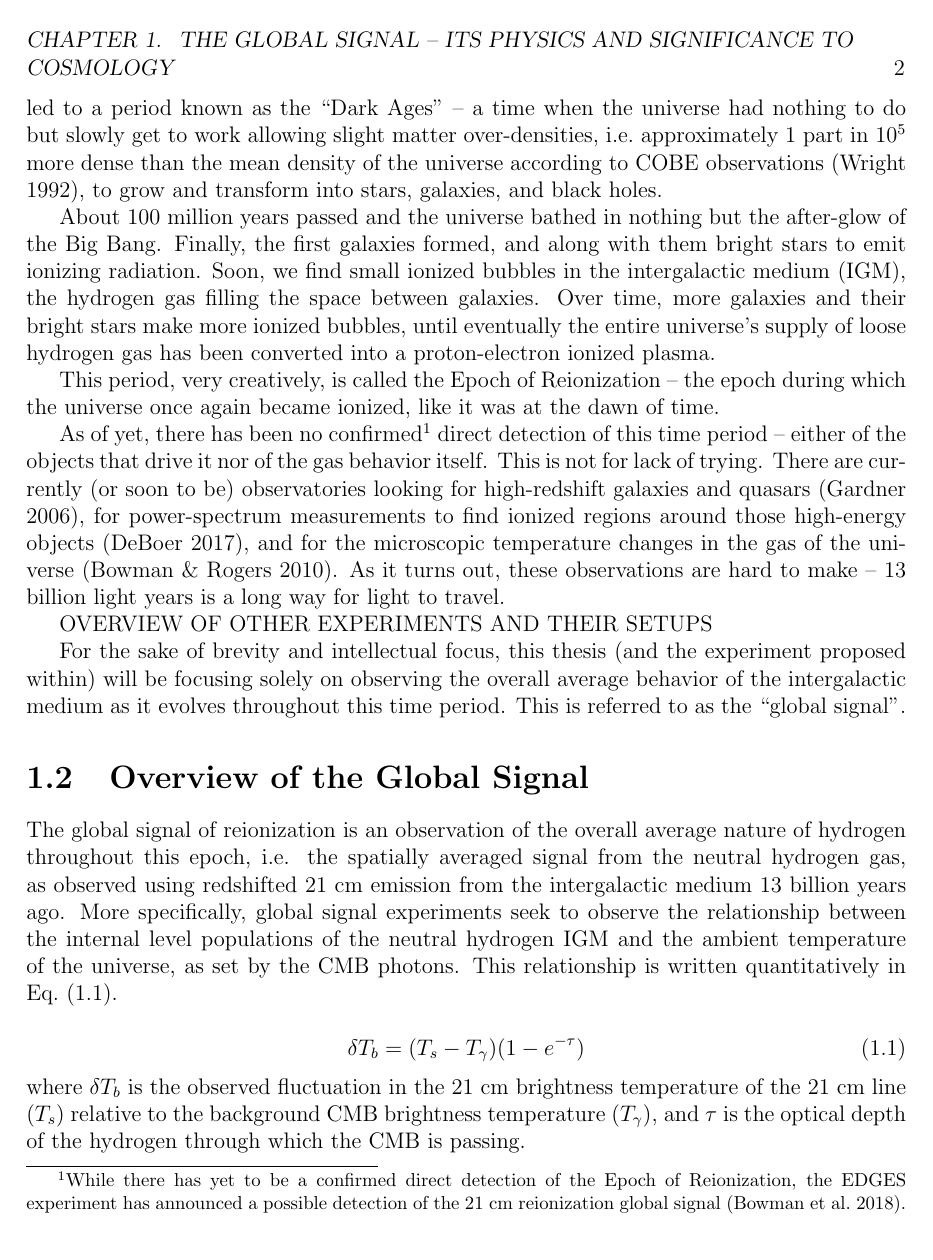
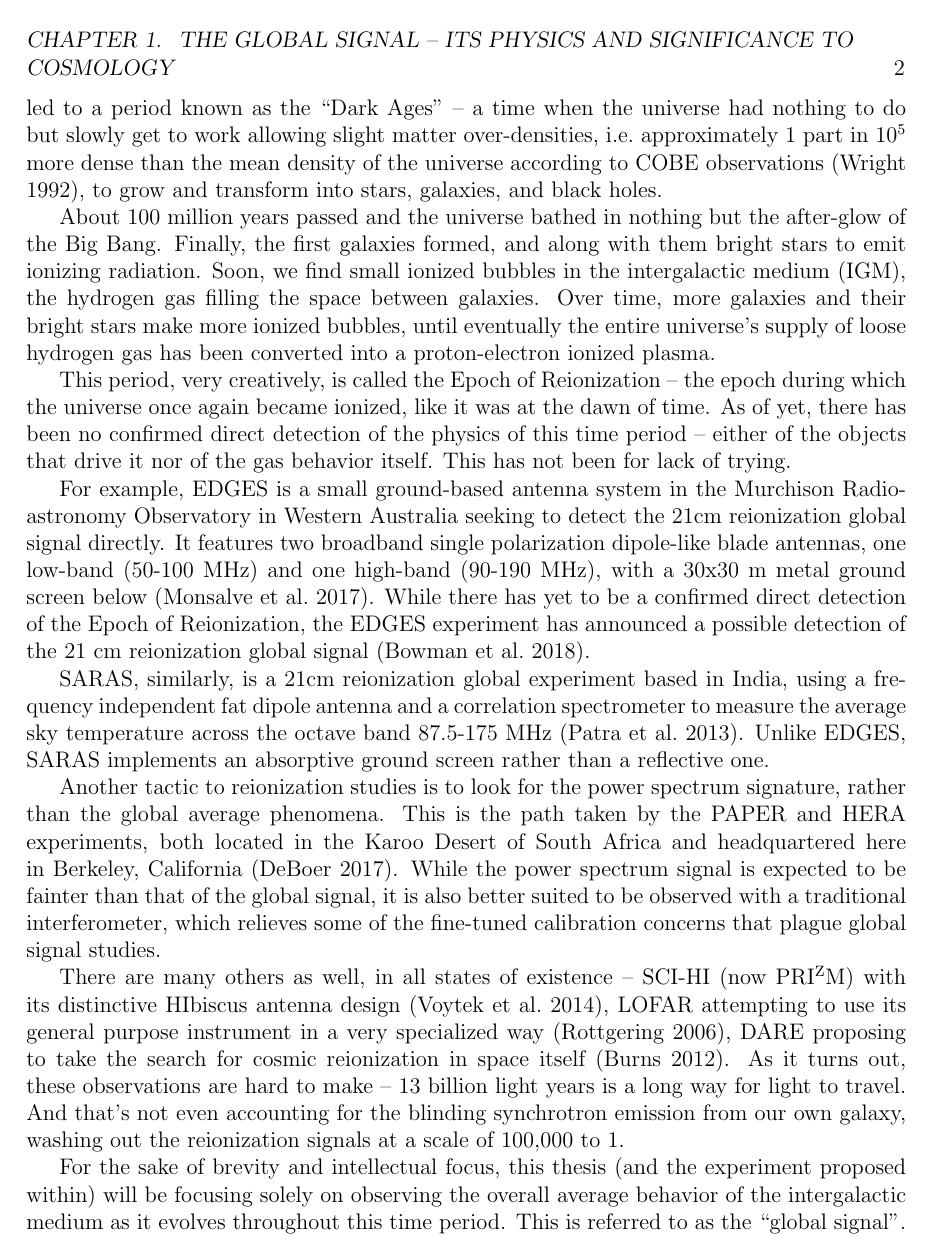
Before and after one commit to karakundert/masters-thesis, a LaTeX thesis (thesis.tex, which reads chap1.tex, references.bib): page 12 of 50. Compiled offline with pdfLaTeX.

Commit message:
minor stylistic edits to chapter 5, added experiment info to chapter 1, discussed system temperature in chapter 3

```diff
--- a/chap1.tex
+++ b/chap1.tex
@@ -49,21 +50,43 @@ hydrogen gas has been converted into a proton-electron ionized plasma.
 
 This period, very creatively, is called the Epoch of Reionization -- the epoch
 during which the universe once again became ionized, like it was at the dawn of
-time.
+time. As of yet, there has been no confirmed direct detection of the physics of
+this time period -- either of the objects that drive it nor of the gas behavior
+itself.  This has not been for lack of trying.
 
-As of yet, there has been no confirmed\footnote{While there has yet to be a
-confirmed direct detection of the Epoch of Reionization, the EDGES experiment
-has announced a possible detection of the 21 cm reionization global
-signal~\citep{bowman2018}.} direct detection of this time period -- either of
-the objects that drive it nor of the gas behavior itself.  This is not for lack
-of trying.  There are currently (or soon to be) observatories looking for
-high-redshift galaxies and quasars~\citep{gardner2006}, for power-spectrum
-measurements to find ionized regions around those high-energy
-objects~\citep{deboer2017}, and for the microscopic temperature changes in the
-gas of the universe~\citep{bowman2010}.  As it turns out, these observations
-are hard to make -- 13 billion light years is a long way for light to travel.
+For example, EDGES is a small ground-based antenna system in the Murchison
+Radio-astronomy Observatory in Western Australia seeking to detect the 21cm
+reionization global signal directly.  It features two broadband single
+polarization dipole-like blade antennas, one low-band (50-100 MHz) and one
+high-band (90-190 MHz), with a 30x30 m metal ground screen
+below~\citep{monsalve2017}. While there has yet to be a confirmed direct
+detection of the Epoch of Reionization, the EDGES experiment has announced a
+possible detection of the 21 cm reionization global signal~\citep{bowman2018}.
 
-OVERVIEW OF OTHER EXPERIMENTS AND THEIR SETUPS
+SARAS, similarly, is a 21cm reionization global experiment based in India,
+using a frequency independent fat dipole antenna and a correlation spectrometer
+to measure the average sky temperature across the octave band 87.5-175
+MHz~\citep{patra2013}.  Unlike EDGES, SARAS implements an absorptive ground
+screen rather than a reflective one.
+
+Another tactic to reionization studies is to look for the power spectrum
+signature, rather than the global average phenomena. This is the path taken by
+the PAPER and HERA experiments, both located in the Karoo Desert of South
+Africa and headquartered here in Berkeley, California~\citep{deboer2017}. While
+the power spectrum signal is expected to be fainter than that of the global
+signal, it is also better suited to be observed with a traditional
+interferometer, which relieves some of the fine-tuned calibration concerns that
+plague global signal studies.
+
+There are many others as well, in all states of existence -- SCI-HI (now
+PRI$^\mathrm{Z}$M) with its distinctive HIbiscus antenna
+design~\citep{voytek2014}, LOFAR attempting to use its general purpose
+instrument in a very specialized way~\citep{rottgering2006}, DARE proposing to
+take the search for cosmic reionization in space itself~\citep{burns2012}. As
+it turns out, these observations are hard to make -- 13 billion light years is
+a long way for light to travel. And that's not even accounting for the blinding
+synchrotron emission from our own galaxy, washing out the reionization signals
+at a scale of 100,000 to 1.
 
 For the sake of brevity and intellectual focus, this thesis (and the experiment
 proposed within) will be focusing solely on observing the overall average
--- a/references.bib
+++ b/references.bib
@@ -331,0 +345 @@
+@article{burns2012,
@@ -331,0 +350 @@
+    year = 2012,
```
Also changed, not shown: chap2.tex (+10 -11 lines), chap3.tex (+11 -1 lines), chap5.tex (+2 -2 lines), chap1.tex (1 more changed lines), references.bib (31 more changed lines).
